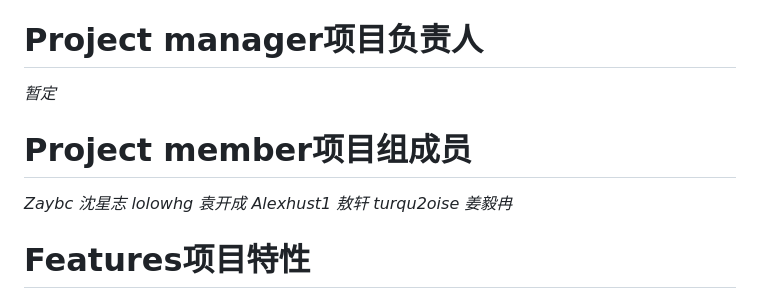
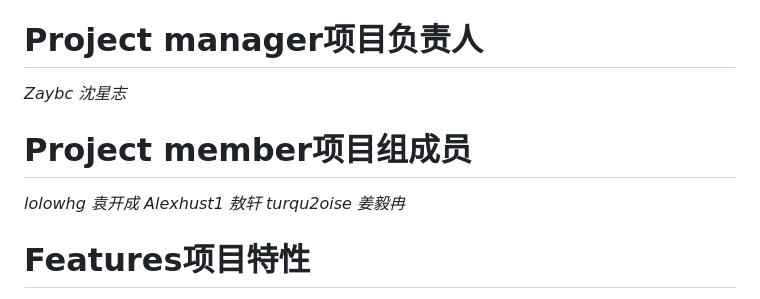
Before and after one commit to TOWARDSTARs/eIAS, a Markdown page: README.md, the part around the change. GitHub-like rendering.

```diff
--- a/README.md
+++ b/README.md
@@ -21,10 +21,9 @@ Curriculum Design of Software Engineering Theory and Practice of Class 2, Grade
 *综上所述，该项目需要在前端网站，后端服务器，接口以及其他方面进行开发和部署，以便为企业客户和服务提供商提供高质量的广告服务。*
 
 # Project manager项目负责人
-*暂定*
+*Zaybc      沈星志*
 # Project member项目组成员
-*Zaybc      沈星志
-lolowhg     袁开成
+*lolowhg     袁开成
 Alexhust1   敖轩
 turqu2oise  姜毅冉*
 
```
